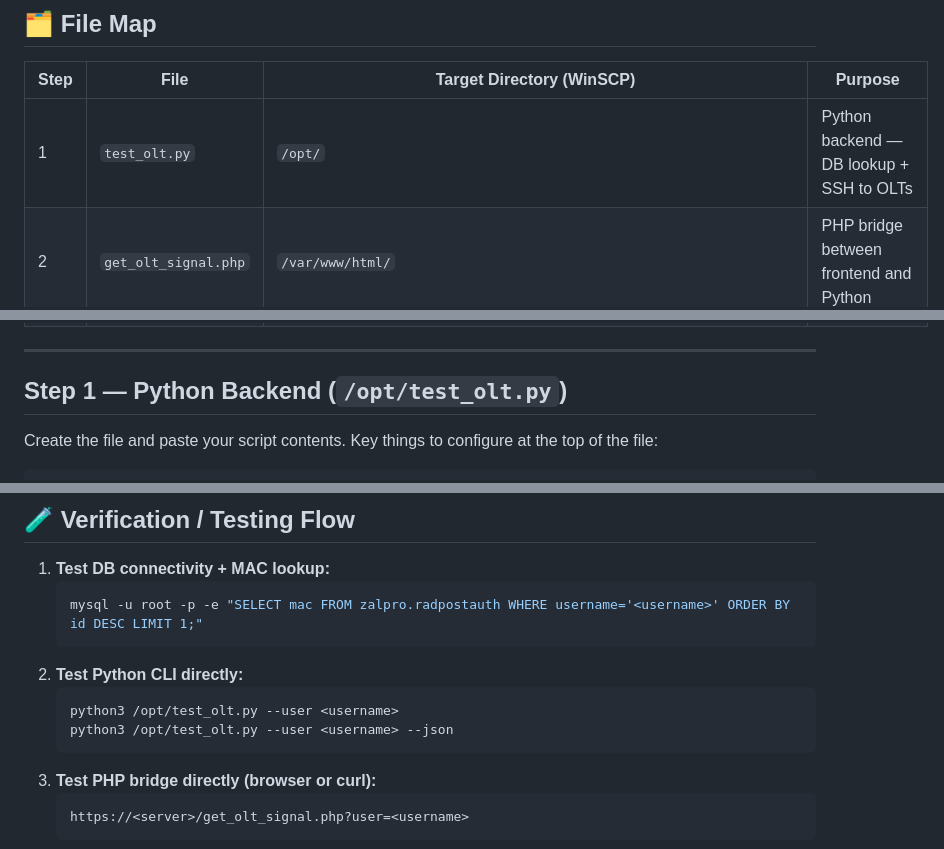
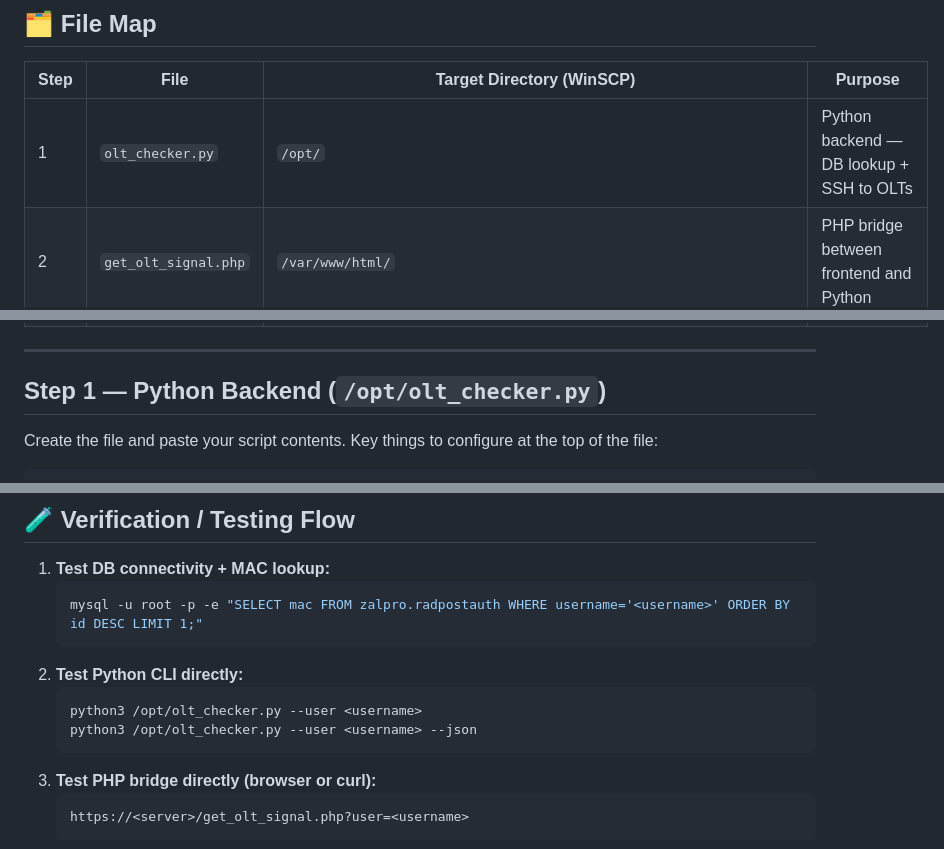
Before and after one commit to hanzilah12/ZalproOptimization_by-hanxill, a Markdown page: User-Optical-Signal/Zalpro-OLT-Signal-Checker-Guide.md, 3 parts joined by grey strips. GitHub-like rendering.

````diff
--- a/User-Optical-Signal/Zalpro-OLT-Signal-Checker-Guide.md
+++ b/User-Optical-Signal/Zalpro-OLT-Signal-Checker-Guide.md
@@ -51,14 +51,14 @@ apt-get install -y build-essential libssl-dev libffi-dev python3-dev
 
 | Step | File | Target Directory (WinSCP) | Purpose |
 |------|------|---------------------------|---------|
-| 1 | `test_olt.py` | `/opt/` | Python backend — DB lookup + SSH to OLTs |
+| 1 | `olt_checker.py` | `/opt/` | Python backend — DB lookup + SSH to OLTs |
 | 2 | `get_olt_signal.php` | `/var/www/html/` | PHP bridge between frontend and Python |
 | 3 | `olt-signal.php` | `/zalpro-optimization/` | Frontend widget (HTML/JS/UI box) |
 | 4 | `profile.php` (edit) | `/var/www/html/application/views/themes/legacy/admin_portal/users/` | Include point for the widget |
 
 ---
 
-## Step 1 — Python Backend (`/opt/test_olt.py`)
+## Step 1 — Python Backend (`/opt/olt_checker.py`)
 
 Create the file and paste your script contents. Key things to configure at the top of the file:
 
@@ -164,8 +164,8 @@ echo '</div>';
    ```
 2. **Test Python CLI directly:**
    ```bash
-   python3 /opt/test_olt.py --user <username>
-   python3 /opt/test_olt.py --user <username> --json
+   python3 /opt/olt_checker.py --user <username>
+   python3 /opt/olt_checker.py --user <username> --json
    ```
 3. **Test PHP bridge directly (browser or curl):**
    ```
````
Also changed, not shown: other parts of User-Optical-Signal/Zalpro-OLT-Signal-Checker-Guide.md (+9 -9 lines).
